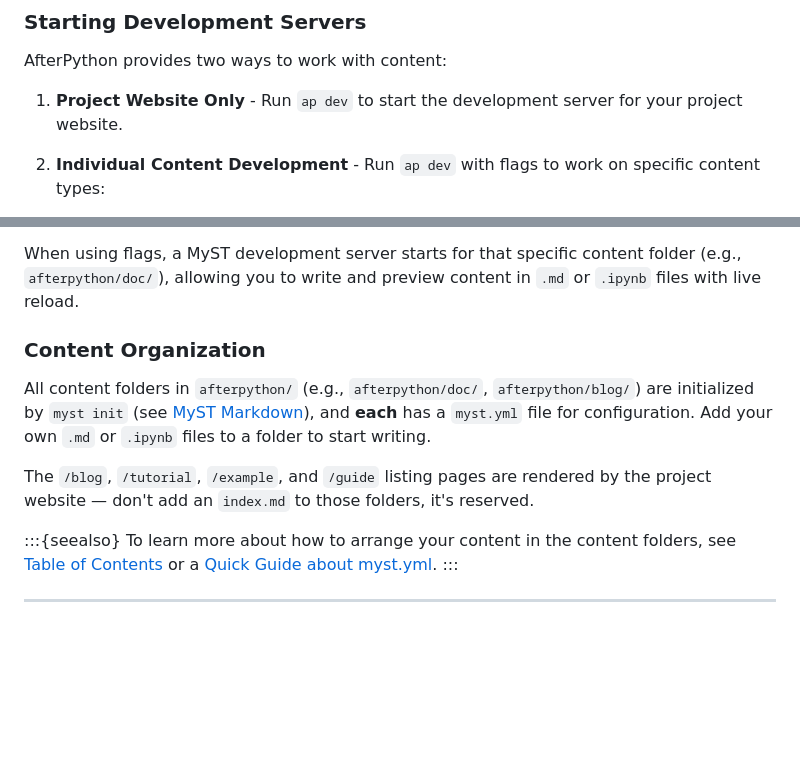
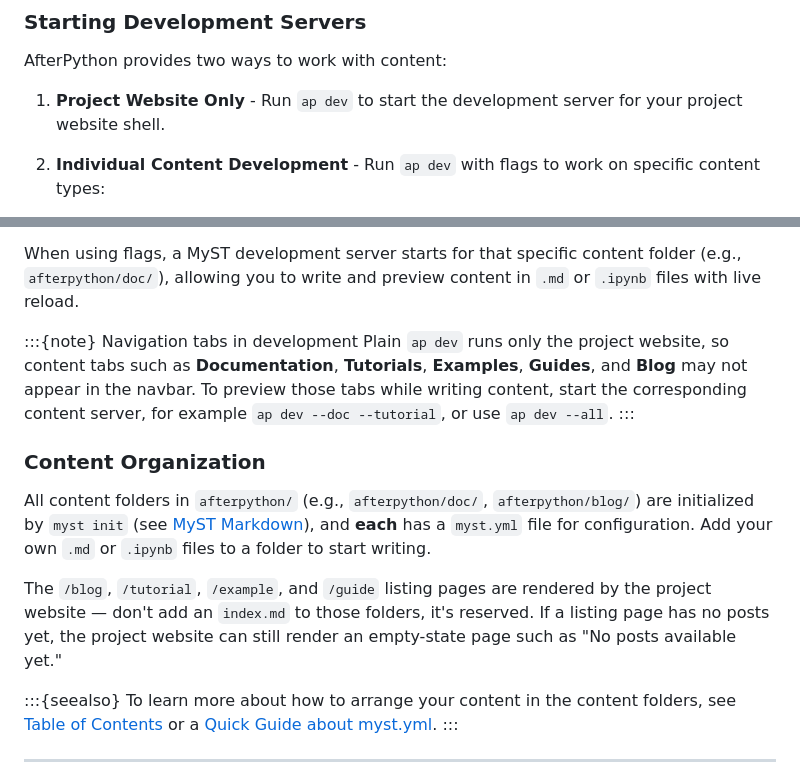
Before and after one commit to AfterPythonOrg/afterpython, a Markdown page: afterpython/doc/quickstart.md, 2 parts joined by grey strips. Drawn GitHub-style; blank space fills up the shorter version.

Commit message:
docs: udpate doc, communicate clearly that "ap dev" only runs the project website shell

```diff
--- a/afterpython/doc/quickstart.md
+++ b/afterpython/doc/quickstart.md
@@ -55,7 +55,7 @@ See [](project_website.md)  for more details.
 
 AfterPython provides two ways to work with content:
 
-1. **Project Website Only** - Run `ap dev` to start the development server for your project website.
+1. **Project Website Only** - Run `ap dev` to start the development server for your project website shell.
 
 2. **Individual Content Development** - Run `ap dev` with flags to work on specific content types:
    - `ap dev --doc` - Documentation
@@ -67,11 +67,15 @@ AfterPython provides two ways to work with content:
 
 When using flags, a MyST development server starts for that specific content folder (e.g., `afterpython/doc/`), allowing you to write and preview content in `.md` or `.ipynb` files with live reload.
 
+:::{note} Navigation tabs in development
+Plain `ap dev` runs only the project website, so content tabs such as **Documentation**, **Tutorials**, **Examples**, **Guides**, and **Blog** may not appear in the navbar. To preview those tabs while writing content, start the corresponding content server, for example `ap dev --doc --tutorial`, or use `ap dev --all`.
+:::
+
 ### Content Organization
 
 All content folders in `afterpython/` (e.g., `afterpython/doc/`, `afterpython/blog/`) are initialized by `myst init` (see [MyST Markdown]), and **each** has a `myst.yml` file for configuration. Add your own `.md` or `.ipynb` files to a folder to start writing.
 
-The `/blog`, `/tutorial`, `/example`, and `/guide` listing pages are rendered by the project website — don't add an `index.md` to those folders, it's reserved.
+The `/blog`, `/tutorial`, `/example`, and `/guide` listing pages are rendered by the project website — don't add an `index.md` to those folders, it's reserved. If a listing page has no posts yet, the project website can still render an empty-state page such as "No posts available yet."
 
 :::{seealso}
 To learn more about how to arrange your content in the content folders, see [Table of Contents] or a [Quick Guide about myst.yml](myst.md).
```
Also changed, not shown: afterpython/doc/project_website.md (+4 -0 lines).
